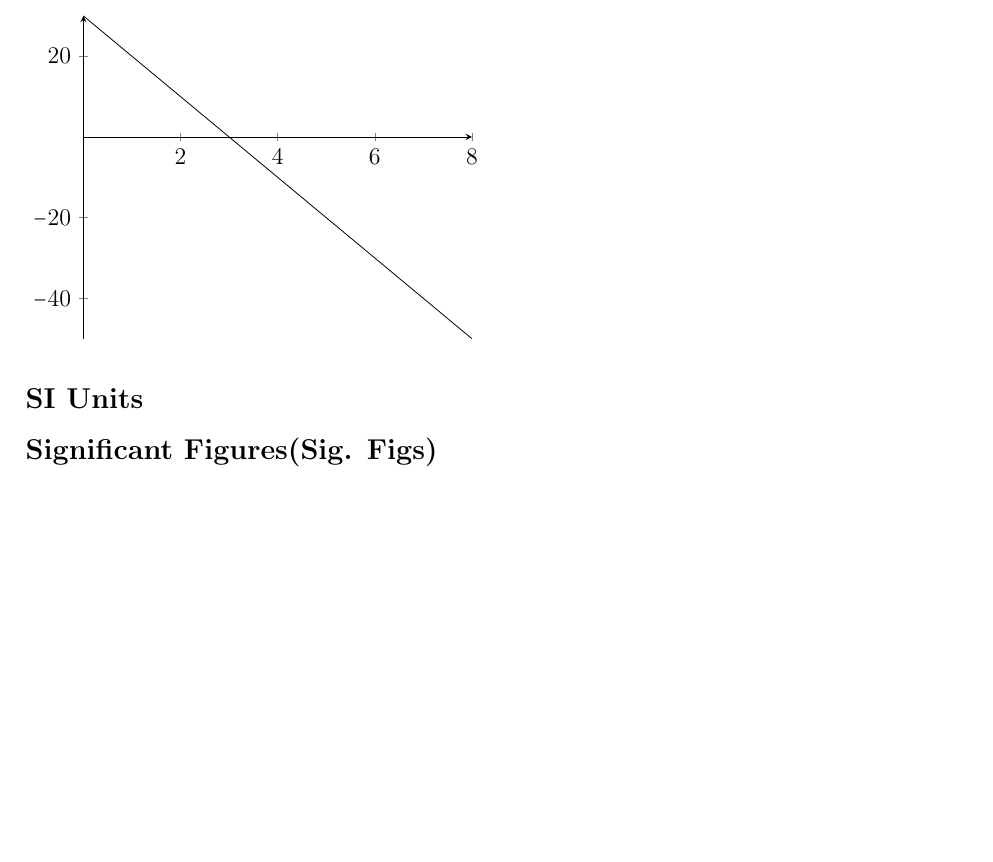
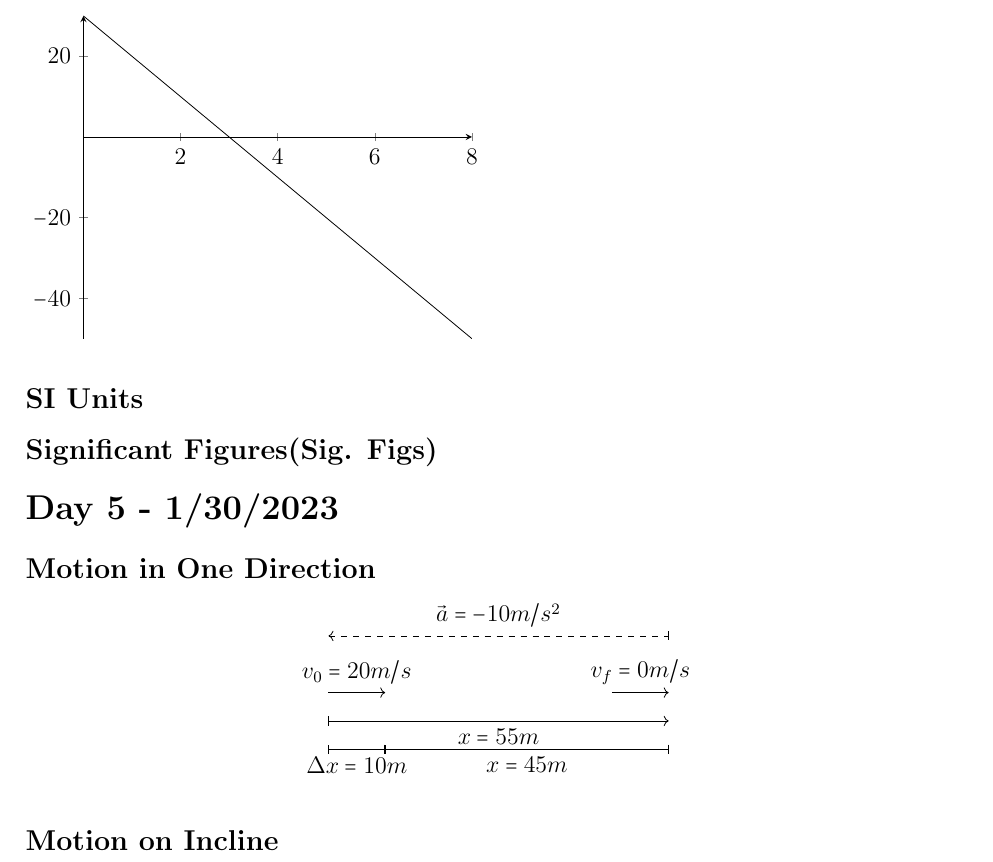
Before and after one commit to kalebvonburris/Kalebs-College-Work, a LaTeX book (Physics/PHYS F211X/Notes/Notes.tex, which reads Physics/PHYS F211X/Notes/subfiles/day5.tex): part of page 4 of 4, cut so that both start at the same text, the shorter picture padded with empty space. Compiled offline with pdfLaTeX.

Commit message:
PHY Day 5

```diff
--- a/Physics/PHYS F211X/Notes/Notes.tex
+++ b/Physics/PHYS F211X/Notes/Notes.tex
@@ -62,5 +62,9 @@
 
     \subfile{subfiles/day4.tex}
 
+    \section*{Day 5 - 1/30/2023}
+
+    \subfile{subfiles/day5.tex}
+
 
 \end{document}
--- /dev/null
+++ b/Physics/PHYS F211X/Notes/subfiles/day5.tex
@@ -0,0 +1,22 @@
+\documentclass[../Notes.tex]{subfiles}
+
+\usepackage{tikz}
+
+\begin{document}
+    \subsection*{Motion in One Direction}
+
+    \begin{center}
+        \begin{tikzpicture}
+            \draw[->] (0, 0.5) -- (1, 0.5) node [midway, above]{$v_0 = 20 m/s$};
+            \draw[->] (5, 0.5) -- (6, 0.5) node [midway, above]{$v_f = 0 m/s$};
+            \draw[|->] (0,0) -- (6,0) node[midway, below] {$x = 55m$};
+            \draw[|-|] (0, -0.5) -- (1, -0.5) node[midway, below] {$\Delta x = 10m$};
+            \draw[|-|] (1, -0.5) -- (6, -0.5) node[midway, below] {$x = 45m$};
+            \draw[dashed, <-|] (0, 1.5) -- (6,1.5) node[midway, above] {$\vec{a} = -10m/s^2$};
+        \end{tikzpicture}
+    \end{center}
+
+    \subsection*{Motion on Incline}
+
+
+\end{document}
```
Also changed, not shown: Physics/PHYS F211X/Notes/Notes.pdf (deleted), Physics/PHYS F211X/Notes/subfiles/day5.pdf (added).
